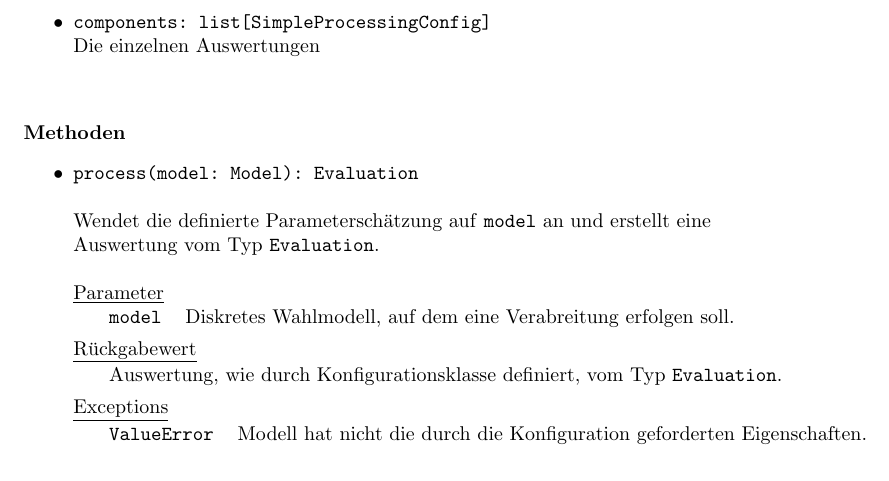
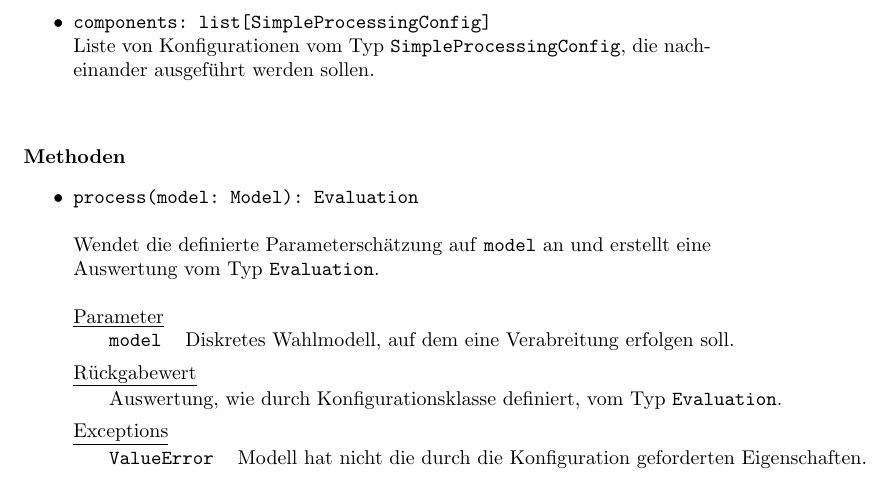
Before and after one commit to EinDamian/discrete-choice, a LaTeX document (entwurf/Entwurf_dokument/entwurf.tex): part of page 21 of 27, cut so that both start at the same text. Compiled offline with pdfLaTeX.

Commit message:
Updates from Overleaf

```diff
--- a/entwurf/Entwurf_dokument/entwurf.tex
+++ b/entwurf/Entwurf_dokument/entwurf.tex
@@ -662,7 +662,7 @@ Die Klasse definiert eine mehrfache Anwendung einer Parameterschätzung eines di
 \textbf{{Attribute}}
 \begin{itemize}\setlength\itemsep{3em}
 \item \texttt{components: list[SimpleProcessingConfig]}\\
-Die einzelnen Auswertungen
+Liste von Konfigurationen vom Typ \texttt{SimpleProcessingConfig}, die nacheinander ausgeführt werden sollen.
 \\\\
 \end{itemize}
 
```
